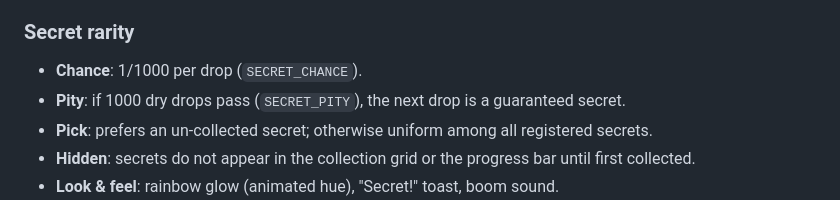
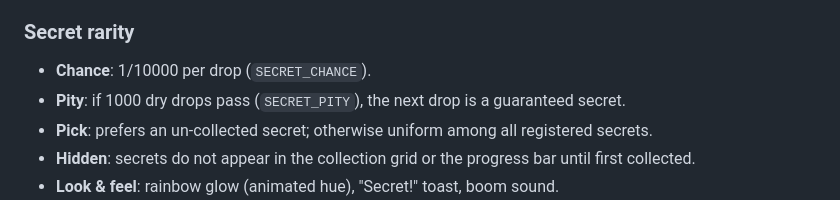
Before and after one commit to AryanxSethi/Miku-Plush-Drop, a Markdown page: README.md, the part around the change. Rendered like a GitHub page.

```diff
--- a/README.md
+++ b/README.md
@@ -117,7 +117,7 @@ stay stable across reloads.
 
 ### Secret rarity
 
-- **Chance**: 1/1000 per drop (`SECRET_CHANCE`).
+- **Chance**: 1/10000 per drop (`SECRET_CHANCE`).
 - **Pity**: if 1000 dry drops pass (`SECRET_PITY`), the next drop is a
   guaranteed secret.
 - **Pick**: prefers an un-collected secret; otherwise uniform among all
```
